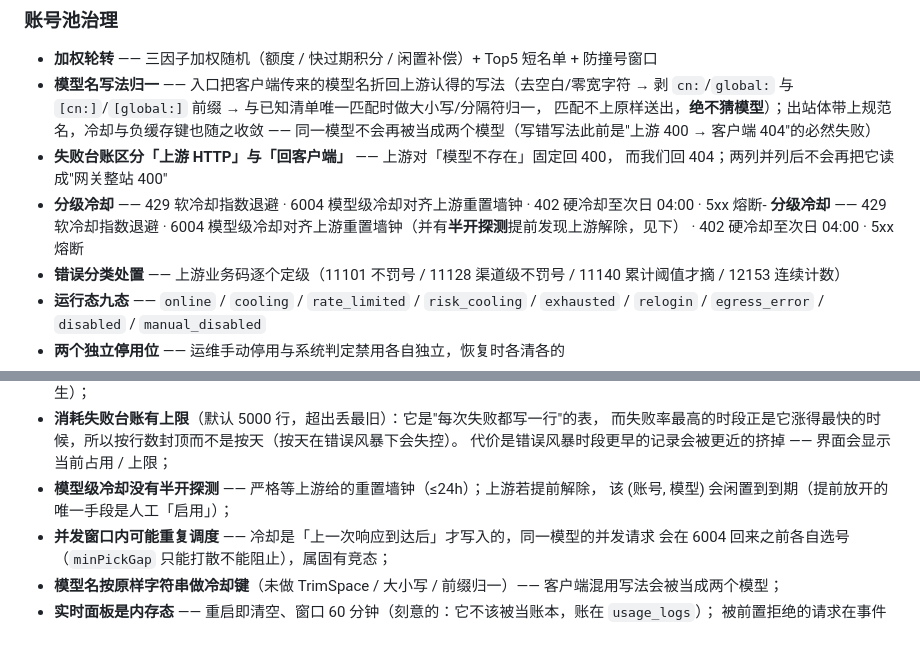
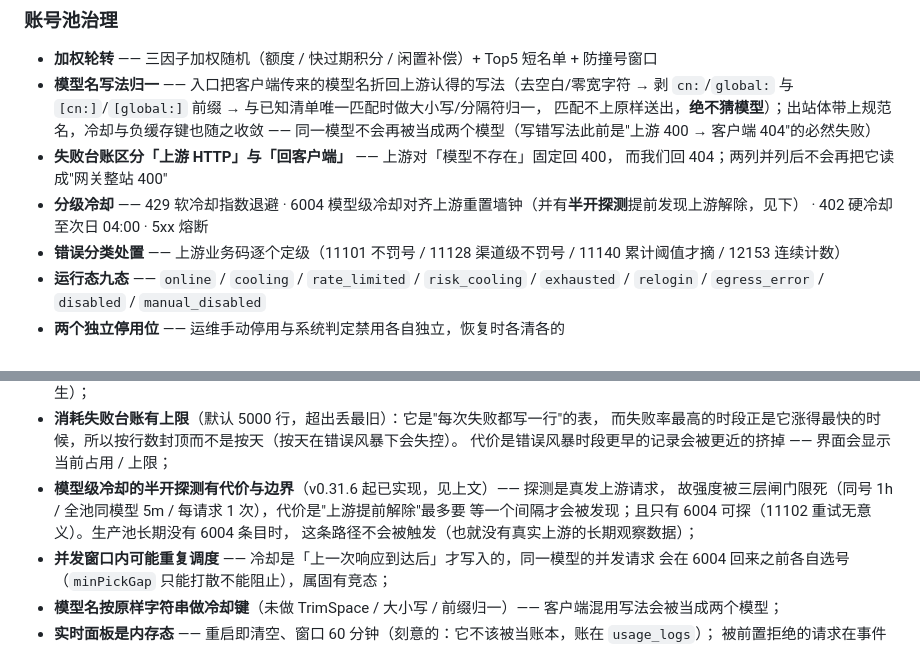
Before and after one commit to sheng-du0521/workbuddy2api, a Markdown page: README.md, 2 parts joined by grey strips. Drawn GitHub-style.

Commit message:
docs(readme): 修掉拼接重复行 + 把「已知限制」里的半开探测条目改为已实现的边界（v0.31.6 收尾）

```diff
--- a/README.md
+++ b/README.md
@@ -78,7 +78,7 @@ OAuth 登录 · 账号池轮转 · 熔断与冷却 · 会话粘性 · 定时积
   同一模型不会再被当成两个模型（写错写法此前是"上游 400 → 客户端 404"的必然失败）
 - **失败台账区分「上游 HTTP」与「回客户端」** —— 上游对「模型不存在」固定回 400，
   而我们回 404；两列并列后不会再把它读成"网关整站 400"
-- **分级冷却** —— 429 软冷却指数退避 · 6004 模型级冷却对齐上游重置墙钟 · 402 硬冷却至次日 04:00 · 5xx 熔断- **分级冷却** —— 429 软冷却指数退避 · 6004 模型级冷却对齐上游重置墙钟（并有**半开探测**提前发现上游解除，见下） · 402 硬冷却至次日 04:00 · 5xx 熔断
+- **分级冷却** —— 429 软冷却指数退避 · 6004 模型级冷却对齐上游重置墙钟（并有**半开探测**提前发现上游解除，见下） · 402 硬冷却至次日 04:00 · 5xx 熔断
 - **错误分类处置** —— 上游业务码逐个定级（11101 不罚号 / 11128 渠道级不罚号 / 11140 累计阈值才摘 / 12153 连续计数）
 - **运行态九态** —— `online` / `cooling` / `rate_limited` / `risk_cooling` / `exhausted` / `relogin` / `egress_error` / `disabled` / `manual_disabled`
 - **两个独立停用位** —— 运维手动停用与系统判定禁用各自独立，恢复时各清各的
@@ -397,8 +397,10 @@ curl http://127.0.0.1:8780/v1/chat/completions \
 - **消耗失败台账有上限**（默认 5000 行，超出丢最旧）：它是"每次失败都写一行"的表，
   而失败率最高的时段正是它涨得最快的时候，所以按行数封顶而不是按天（按天在错误风暴下会失控）。
   代价是错误风暴时段更早的记录会被更近的挤掉 —— 界面会显示当前占用 / 上限；
-- **模型级冷却没有半开探测** —— 严格等上游给的重置墙钟（≤24h）；上游若提前解除，
-  该 (账号, 模型) 会闲置到到期（提前放开的唯一手段是人工「启用」）；
+- **模型级冷却的半开探测有代价与边界**（v0.31.6 起已实现，见上文）—— 探测是真发上游请求，
+  故强度被三层闸门限死（同号 1h / 全池同模型 5m / 每请求 1 次），代价是"上游提前解除"最多要
+  等一个间隔才会被发现；且只有 6004 可探（11102 重试无意义）。生产池长期没有 6004 条目时，
+  这条路径不会被触发（也就没有真实上游的长期观察数据）；
 - **并发窗口内可能重复调度** —— 冷却是「上一次响应到达后」才写入的，同一模型的并发请求
   会在 6004 回来之前各自选号（`minPickGap` 只能打散不能阻止），属固有竞态；
 - **模型名按原样字符串做冷却键**（未做 TrimSpace / 大小写 / 前缀归一）——
```
